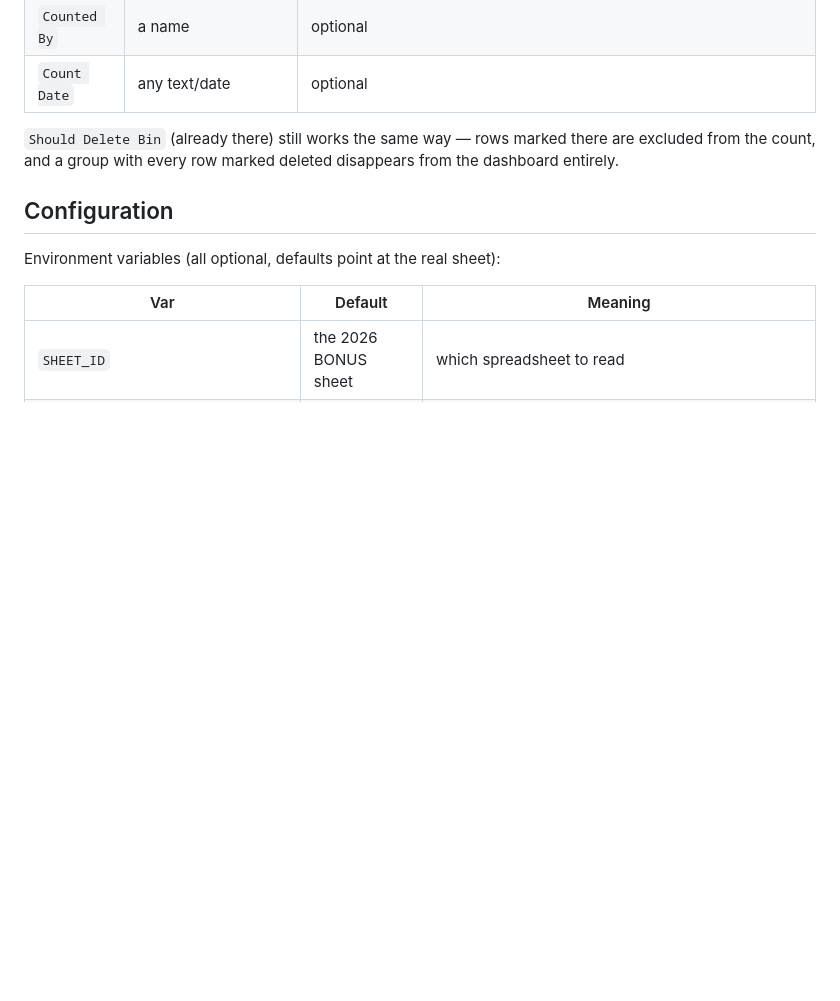
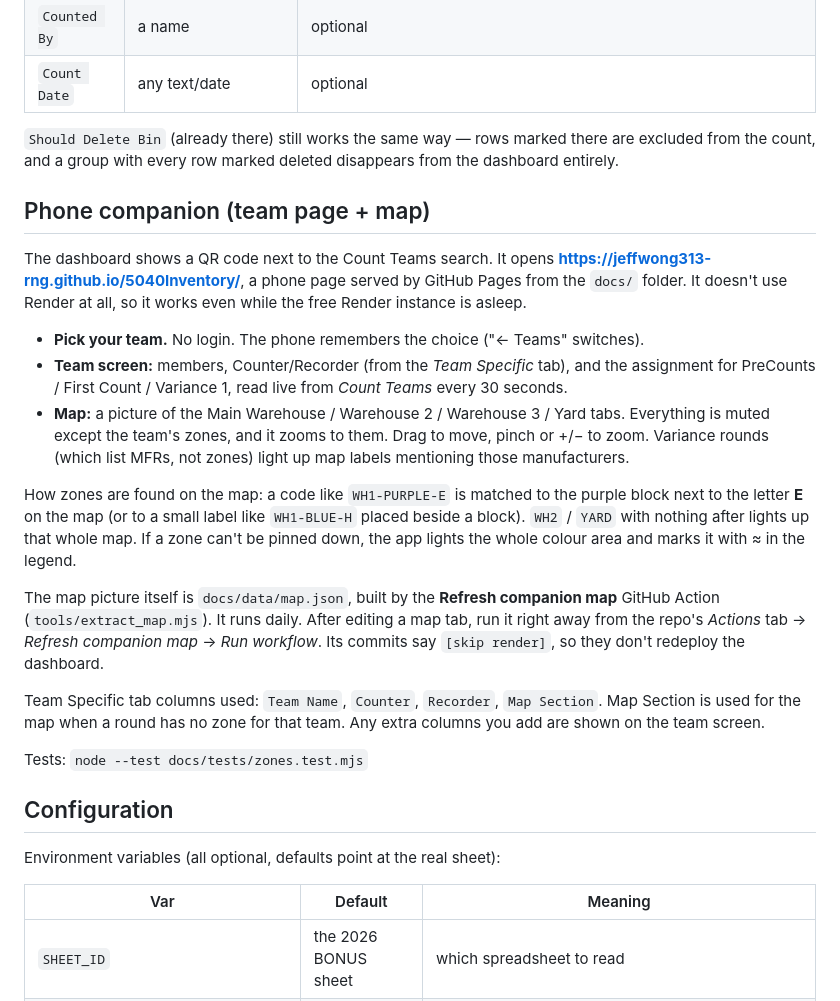
Before and after one commit to jeffwong313-rng/5040Inventory, a Markdown page: README.md, the part around the change. Drawn GitHub-style; blank space fills up the shorter version.

Commit message:
README: phone companion [skip render]

```diff
--- a/README.md
+++ b/README.md
@@ -85,6 +85,40 @@ name so order doesn't matter):
 marked there are excluded from the count, and a group with every row
 marked deleted disappears from the dashboard entirely.
 
+## Phone companion (team page + map)
+
+The dashboard shows a QR code next to the Count Teams search. It opens
+**https://jeffwong313-rng.github.io/5040Inventory/**, a phone page served by
+GitHub Pages from the `docs/` folder. It doesn't use Render at all, so it
+works even while the free Render instance is asleep.
+
+- **Pick your team.** No login. The phone remembers the choice ("← Teams" switches).
+- **Team screen:** members, Counter/Recorder (from the *Team Specific* tab),
+  and the assignment for PreCounts / First Count / Variance 1, read live
+  from *Count Teams* every 30 seconds.
+- **Map:** a picture of the Main Warehouse / Warehouse 2 / Warehouse 3 /
+  Yard tabs. Everything is muted except the team's zones, and it zooms to
+  them. Drag to move, pinch or +/− to zoom. Variance rounds (which list
+  MFRs, not zones) light up map labels mentioning those manufacturers.
+
+How zones are found on the map: a code like `WH1-PURPLE-E` is matched to
+the purple block next to the letter **E** on the map (or to a small label
+like `WH1-BLUE-H` placed beside a block). `WH2` / `YARD` with nothing after
+lights up that whole map. If a zone can't be pinned down, the app lights
+the whole colour area and marks it with ≈ in the legend.
+
+The map picture itself is `docs/data/map.json`, built by the **Refresh
+companion map** GitHub Action (`tools/extract_map.mjs`). It runs daily.
+After editing a map tab, run it right away from the repo's *Actions* tab
+→ *Refresh companion map* → *Run workflow*. Its commits say
+`[skip render]`, so they don't redeploy the dashboard.
+
+Team Specific tab columns used: `Team Name`, `Counter`, `Recorder`,
+`Map Section`. Map Section is used for the map when a round has no zone
+for that team. Any extra columns you add are shown on the team screen.
+
+Tests: `node --test docs/tests/zones.test.mjs`
+
 ## Configuration
 
 Environment variables (all optional, defaults point at the real sheet):
```
